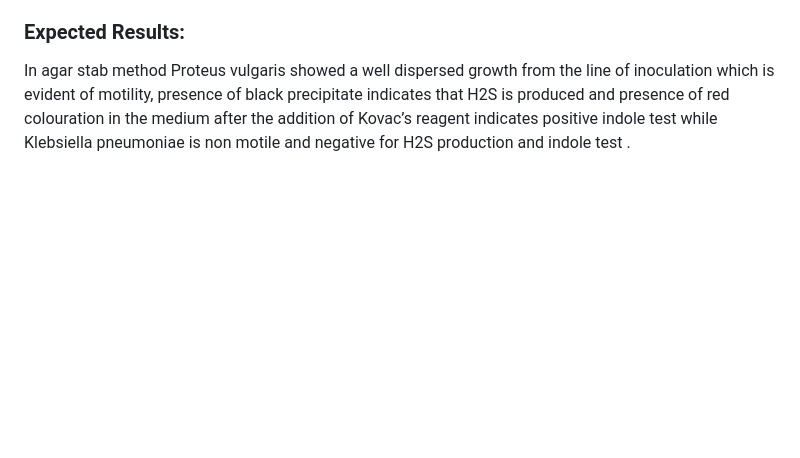
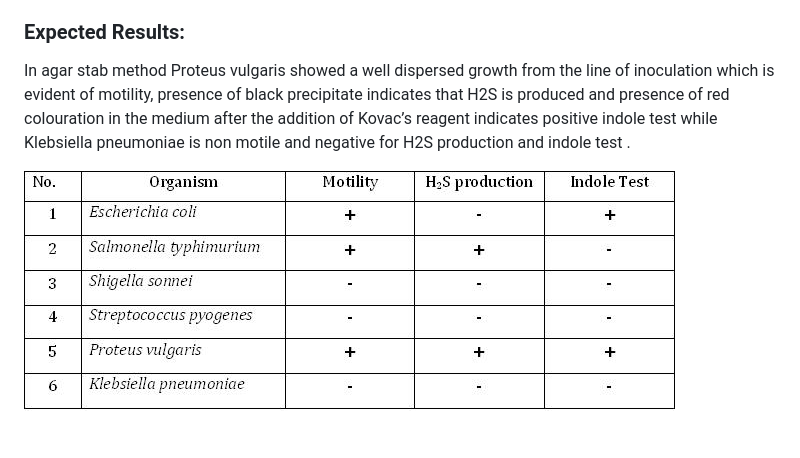
Before and after one commit to virtual-labs/exp-motility-test-au, a Markdown page: experiment/procedure.md, the part around the change. Drawn GitHub-style; blank space fills up the shorter version.

```diff
--- a/experiment/procedure.md
+++ b/experiment/procedure.md
@@ -95,3 +95,5 @@ Actively motile organisms (Pseudomonas aeruginosa) were observed
 
 ### Expected Results:
 In agar stab method Proteus vulgaris showed a well dispersed growth from the line of inoculation which is evident of motility, presence of black precipitate indicates that H2S is produced and presence of red colouration in the medium after the addition of Kovac’s reagent indicates positive indole test while Klebsiella pneumoniae is non motile and negative for H2S production and indole test .
+
+<img src="images/1.jpg" title="" />
```
